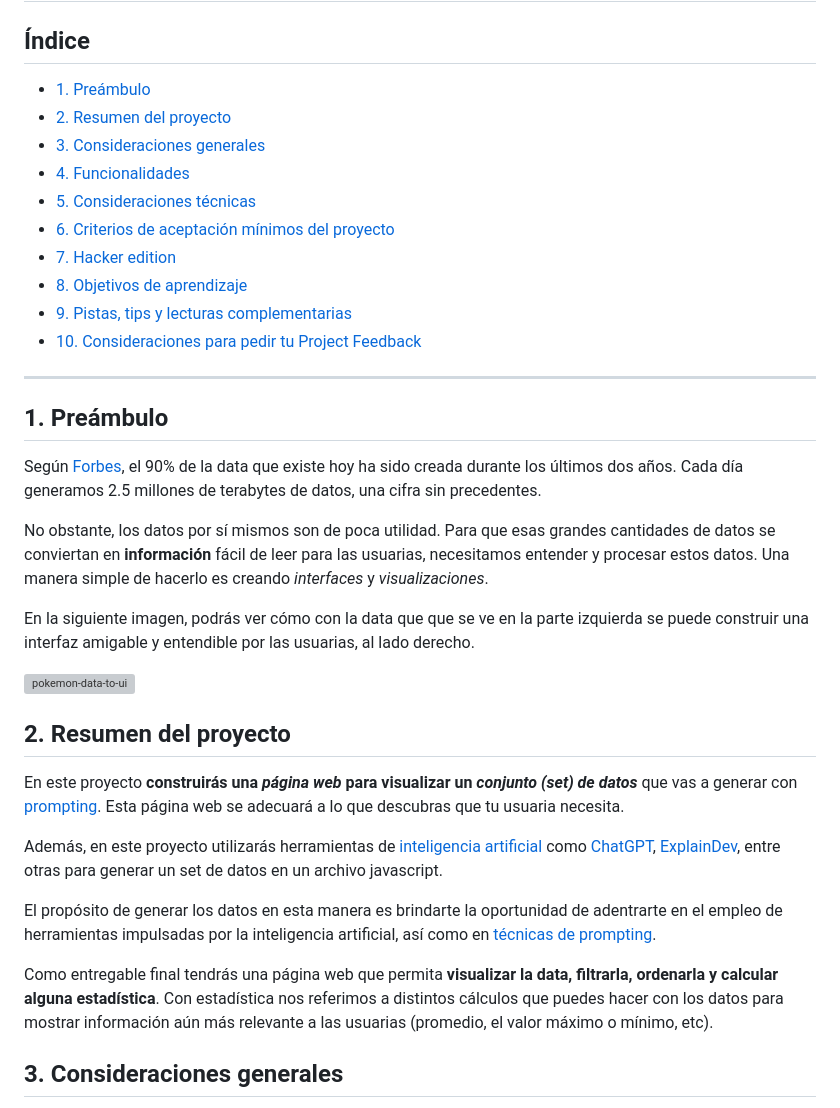
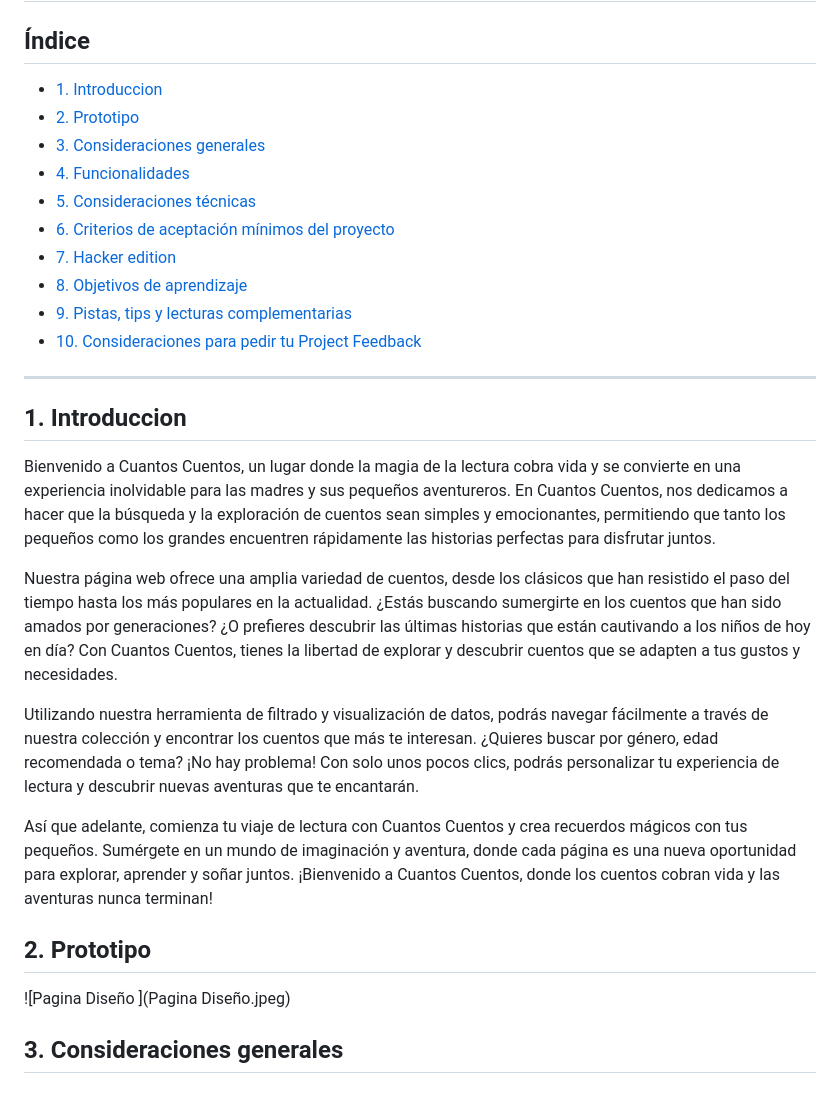
Before and after one commit to yulietma/DEV013-dataverse, a Markdown page: README.md, the part around the change. GitHub-like rendering; grey boxes are pictures that could not be loaded.

Commit message:
Update README.md
Primeras dos partes

```diff
--- a/README.md
+++ b/README.md
@@ -2,8 +2,8 @@
 
 ## Índice
 
-* [1. Preámbulo](#1-preámbulo)
-* [2. Resumen del proyecto](#2-resumen-del-proyecto)
+* [1. Introduccion](#1-Introduccion)
+* [2. Prototipo ](#2-Prototipo)
 * [3. Consideraciones generales](#3-consideraciones-generales)
 * [4. Funcionalidades](#4-funcionalidades)
 * [5. Consideraciones técnicas](#5-consideraciones-técnicas)
@@ -15,46 +15,21 @@
 
 ***
 
-## 1. Preámbulo
+## 1. Introduccion
 
-Según [Forbes](https://www.forbes.com/sites/bernardmarr/2018/05/21/how-much-data-do-we-create-every-day-the-mind-blowing-stats-everyone-should-read),
-el 90% de la data que existe hoy ha sido creada durante los últimos dos años.
-Cada día generamos 2.5 millones de terabytes de datos, una cifra sin
-precedentes.
+Bienvenido a Cuantos Cuentos, un lugar donde la magia de la lectura cobra vida y se convierte en una experiencia inolvidable para las madres y sus pequeños aventureros. En Cuantos Cuentos, nos dedicamos a hacer que la búsqueda y la exploración de cuentos sean simples y emocionantes, permitiendo que tanto los pequeños como los grandes encuentren rápidamente las historias perfectas para disfrutar juntos.
 
-No obstante, los datos por sí mismos son de poca utilidad. Para que esas
-grandes cantidades de datos se conviertan en **información** fácil de leer para
-las usuarias, necesitamos entender y procesar estos datos. Una manera simple de
-hacerlo es creando _interfaces_ y _visualizaciones_.
+Nuestra página web ofrece una amplia variedad de cuentos, desde los clásicos que han resistido el paso del tiempo hasta los más populares en la actualidad. ¿Estás buscando sumergirte en los cuentos que han sido amados por generaciones? ¿O prefieres descubrir las últimas historias que están cautivando a los niños de hoy en día? Con Cuantos Cuentos, tienes la libertad de explorar y descubrir cuentos que se adapten a tus gustos y necesidades.
 
-En la siguiente imagen, podrás ver cómo con la data que que se ve en la parte
-izquierda se puede construir una interfaz amigable y entendible por las
-usuarias, al lado derecho.
+Utilizando nuestra herramienta de filtrado y visualización de datos, podrás navegar fácilmente a través de nuestra colección y encontrar los cuentos que más te interesan. ¿Quieres buscar por género, edad recomendada o tema? ¡No hay problema! Con solo unos pocos clics, podrás personalizar tu experiencia de lectura y descubrir nuevas aventuras que te encantarán.
 
-![pokemon-data-to-ui](https://user-images.githubusercontent.com/12631491/218505816-c6d11758-9de4-428f-affb-2a56ea4d68c4.png)
+Así que adelante, comienza tu viaje de lectura con Cuantos Cuentos y crea recuerdos mágicos con tus pequeños. Sumérgete en un mundo de imaginación y aventura, donde cada página es una nueva oportunidad para explorar, aprender y soñar juntos. ¡Bienvenido a Cuantos Cuentos, donde los cuentos cobran vida y las aventuras nunca terminan!
 
-## 2. Resumen del proyecto
 
-En este proyecto **construirás una _página web_ para visualizar un
-_conjunto (set) de datos_** que vas a generar con [prompting](https://www.itmadrid.com/que-es-un-prompt-en-inteligencia-artificial-ia/).
-Esta página web se adecuará a lo que descubras que tu usuaria
-necesita.
+## 2. Prototipo
 
-Además, en este proyecto utilizarás herramientas de
-[inteligencia artificial](https://es.wikipedia.org/wiki/Inteligencia_artificial)
-como [ChatGPT](https://openai.com/chatgpt), [ExplainDev](https://explain.dev/),
-entre otras para generar un set de datos en un archivo javascript.
+![Pagina Diseño ](Pagina Diseño.jpeg)
 
-El propósito de generar los datos en esta manera es brindarte la oportunidad de
-adentrarte en el empleo de herramientas impulsadas por la inteligencia
-artificial, así como en [técnicas de
-prompting](https://learnprompting.org/es/docs/intro).
-
-Como entregable final tendrás una página web que permita **visualizar la data,
-filtrarla, ordenarla y calcular alguna estadística**. Con estadística
-nos referimos a distintos cálculos que puedes hacer con los datos para mostrar
-información aún más relevante a las usuarias (promedio, el valor máximo
-o mínimo, etc).
 
 ## 3. Consideraciones generales
 
```
